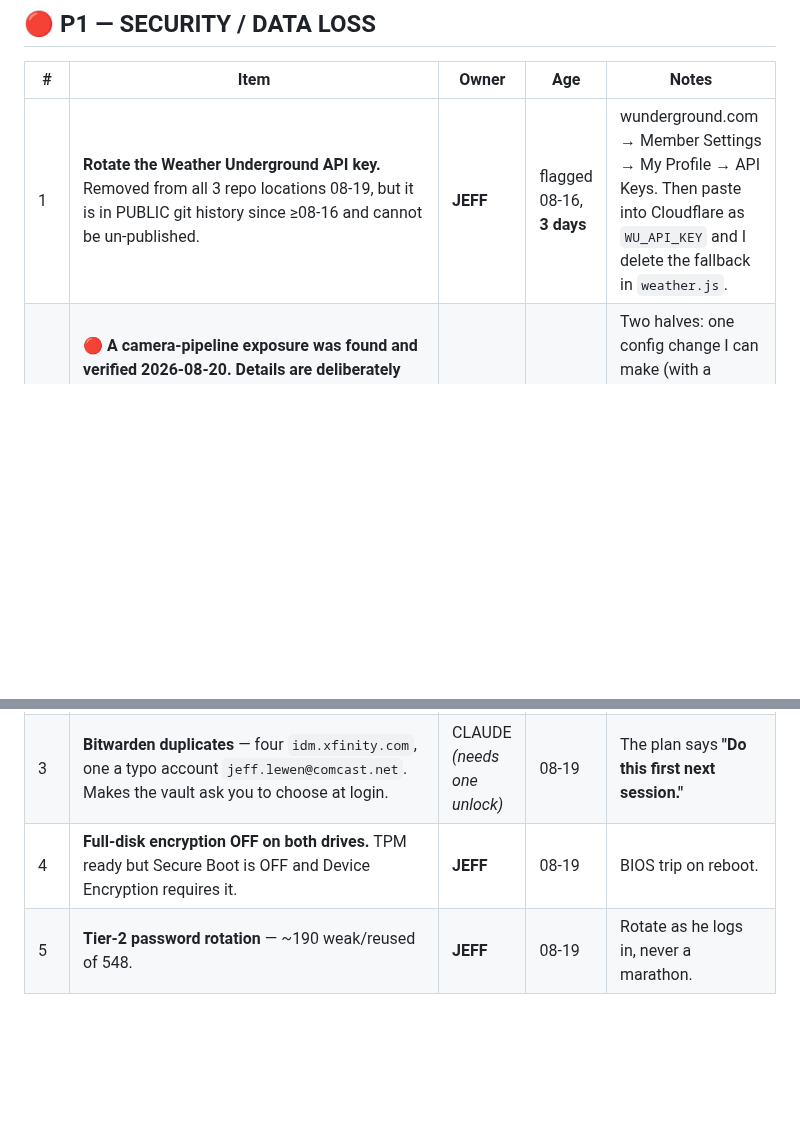
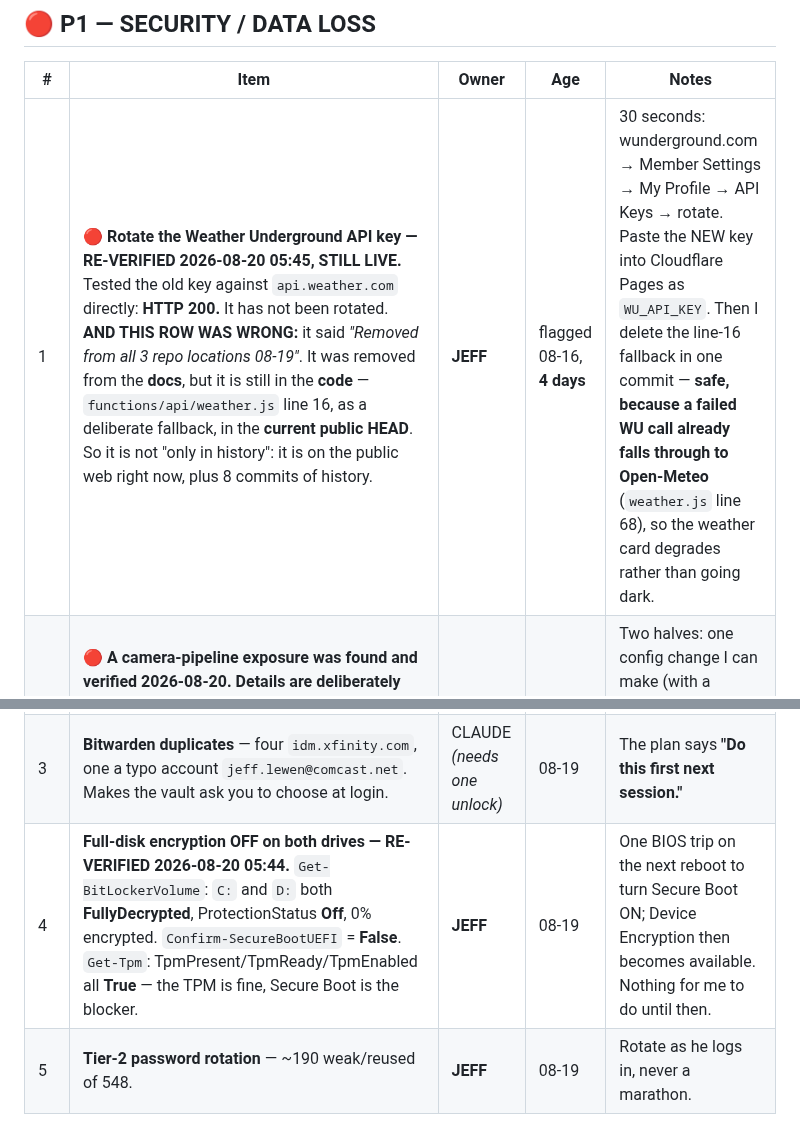
Before and after one commit to d4c2np9f69-afk/Master-the-Master-, a Markdown page: docs/OPEN_ITEMS.md, 2 parts joined by grey strips. GitHub-like rendering; blank space fills up the shorter version.

Commit message:
Re-verify the P1 security items by measuring, and correct a wrong claim in my own row
Jeff asked "did you get the password stuff all fixed and is all that now secure." Answered
by testing, not by reading the list back.

#1 WEATHER UNDERGROUND KEY - still live. Sent the old key straight at api.weather.com:
HTTP 200. Not rotated. Flagged 08-16, so four days.

AND THE ROW ITSELF WAS WRONG. It said "Removed from all 3 repo locations 08-19." It was
removed from the DOCS. It is still in the CODE - functions/api/weather.js line 16, the
deliberate fallback I put there so the weather card would not go dark before the env var
existed. That line is in the current public HEAD. So the key is not "only in git history,"
it is on the public web right now, plus 8 commits of history behind it.

That matters because it changes who has to act and how fast. My row made it look like the
repo side was finished and only Jeff's rotation was outstanding. It is not finished.

Also recorded the safe finish: once Jeff rotates and sets WU_API_KEY in Cloudflare, deleting
the line-16 fallback is a one-line commit with no risk, because a failed WU call already
falls through to Open-Meteo at line 68. Worst case the card shows Open-Meteo instead of his
own PWS - degraded, never dark. Verified by reading the catch block, not assumed.

#4 FULL-DISK ENCRYPTION - measured this morning rather than repeated:
  Get-BitLockerVolume   C: and D: both FullyDecrypted, ProtectionStatus Off, 0%
  Confirm-SecureBootUEFI  False
  Get-Tpm                 TpmPresent / TpmReady / TpmEnabled all True
So the TPM is not the blocker and never was - Secure Boot being off is. One BIOS trip.

Co-Authored-By: Claude Opus 5 (1M context) <noreply@anthropic.com>
Claude-Session: https://claude.ai/code/session_01ENh5cQFFoNHZsK6Sz9aPLr

```diff
--- a/docs/OPEN_ITEMS.md
+++ b/docs/OPEN_ITEMS.md
@@ -21,11 +21,11 @@ decisions about his own house.
 
 | # | Item | Owner | Age | Notes |
 |---|---|---|---|---|
-| 1 | **Rotate the Weather Underground API key.** Removed from all 3 repo locations 08-19, but it is in PUBLIC git history since ≥08-16 and cannot be un-published. | **JEFF** | flagged 08-16, **3 days** | wunderground.com → Member Settings → My Profile → API Keys. Then paste into Cloudflare as `WU_API_KEY` and I delete the fallback in `weather.js`. |
+| 1 | 🔴 **Rotate the Weather Underground API key — RE-VERIFIED 2026-08-20 05:45, STILL LIVE.** Tested the old key against `api.weather.com` directly: **HTTP 200.** It has not been rotated. **AND THIS ROW WAS WRONG:** it said *"Removed from all 3 repo locations 08-19"*. It was removed from the **docs**, but it is still in the **code** — `functions/api/weather.js` line 16, as a deliberate fallback, in the **current public HEAD**. So it is not "only in history": it is on the public web right now, plus 8 commits of history. | **JEFF** | flagged 08-16, **4 days** | 30 seconds: wunderground.com → Member Settings → My Profile → API Keys → rotate. Paste the NEW key into Cloudflare Pages as `WU_API_KEY`. Then I delete the line-16 fallback in one commit — **safe, because a failed WU call already falls through to Open-Meteo** (`weather.js` line 68), so the weather card degrades rather than going dark. |
 | 28 | 🔴 **A camera-pipeline exposure was found and verified 2026-08-20. Details are deliberately NOT in this public repo.** The write-up lives at `HCC-secrets/SECURITY_camera_stills_public_2026-08-20.md`, outside the repo, because this repo is **public** and the finding is still unpatched — publishing the method would make it worse. Read that file before touching the camera pipeline. | **CLAUDE fixes, JEFF decides when** | found 08-20 | Two halves: one config change I can make (with a documented trap that would break the 08-15-verified pipeline if rushed), and one rotation only Jeff can do. **Do not paste the details back into this repo.** |
 | 2 | **HA backup encryption key exists on ONE PC.** Without it every `.tar` in iCloud is undecryptable — "the single most load-bearing secret in the whole disaster-recovery system". | **JEFF** | 08-02, **17 days** | Bitwarden now exists. This is a 2-minute Secure Note. |
 | 3 | **Bitwarden duplicates** — four `idm.xfinity.com`, one a typo account `jeff.lewen@comcast.net`. Makes the vault ask you to choose at login. | CLAUDE *(needs one unlock)* | 08-19 | The plan says **"Do this first next session."** |
-| 4 | **Full-disk encryption OFF on both drives.** TPM ready but Secure Boot is OFF and Device Encryption requires it. | **JEFF** | 08-19 | BIOS trip on reboot. |
+| 4 | **Full-disk encryption OFF on both drives — RE-VERIFIED 2026-08-20 05:44.** `Get-BitLockerVolume`: `C:` and `D:` both **FullyDecrypted**, ProtectionStatus **Off**, 0% encrypted. `Confirm-SecureBootUEFI` = **False**. `Get-Tpm`: TpmPresent/TpmReady/TpmEnabled all **True** — the TPM is fine, Secure Boot is the blocker. | **JEFF** | 08-19 | One BIOS trip on the next reboot to turn Secure Boot ON; Device Encryption then becomes available. Nothing for me to do until then. |
 | 5 | **Tier-2 password rotation** — ~190 weak/reused of 548. | **JEFF** | 08-19 | Rotate as he logs in, never a marathon. |
 
 ## 🟠 P2 — SECURITY COVERAGE SILENTLY DEGRADED
```
